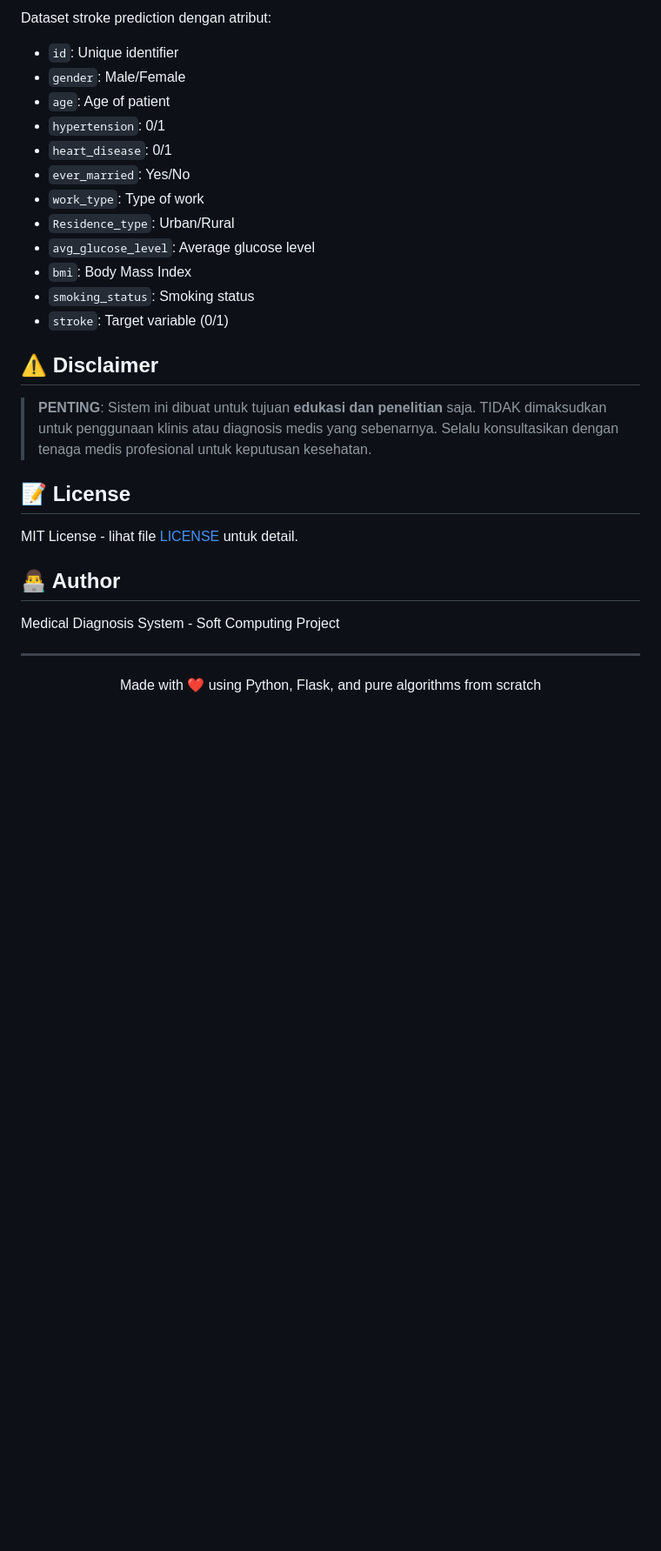
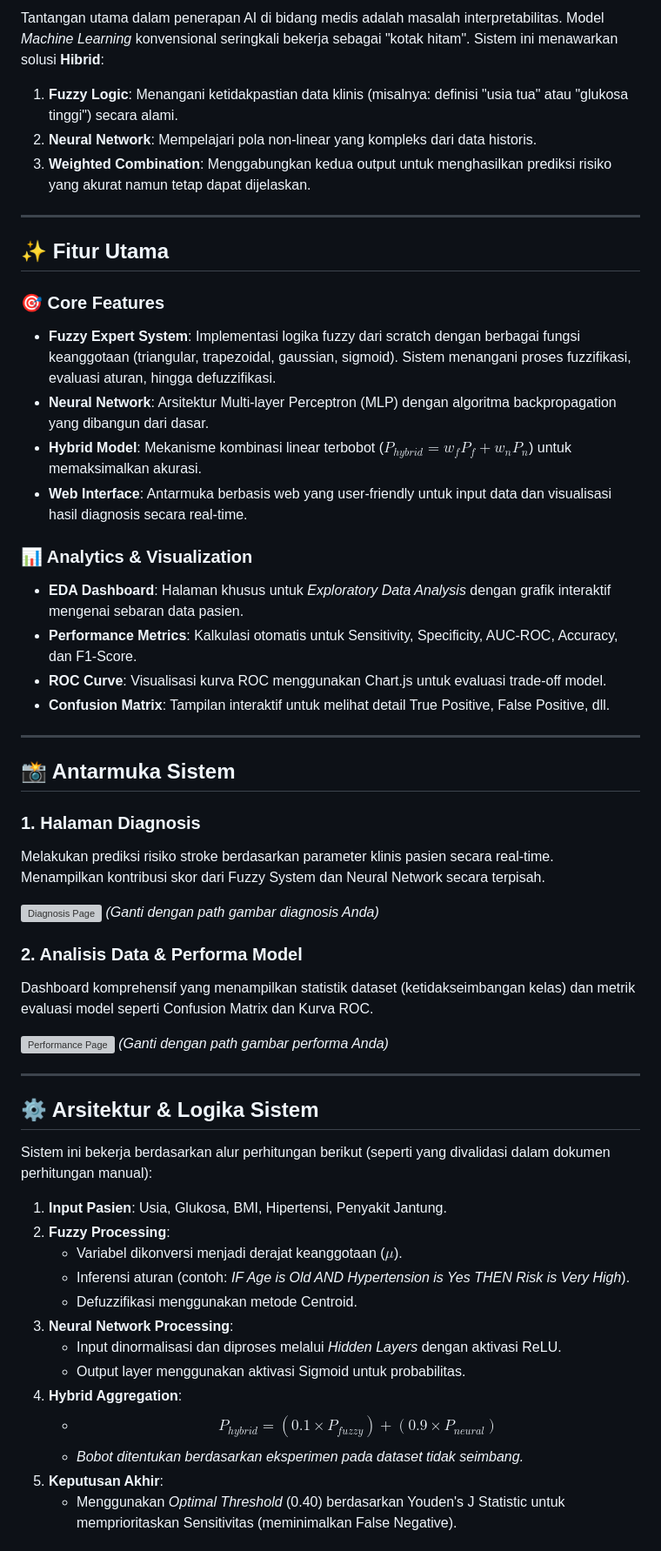
Before and after one commit to cusiela/soft_computing_fuzzyXnn, a Markdown page: README.md, the part around one of its changes. Shown at 87% size. GitHub-like rendering; blank space fills up the shorter version; grey boxes are pictures that could not be loaded.

```diff
--- a/README.md
+++ b/README.md
@@ -333,31 +12,57 @@ Flask>=2.0.0
-Dataset stroke prediction dengan atribut:
-- `id`: Unique identifier
-- `gender`: Male/Female
-- `age`: Age of patient
-- `hypertension`: 0/1
-- `heart_disease`: 0/1
-- `ever_married`: Yes/No
-- `work_type`: Type of work
-- `Residence_type`: Urban/Rural
-- `avg_glucose_level`: Average glucose level
-- `bmi`: Body Mass Index
-- `smoking_status`: Smoking status
-- `stroke`: Target variable (0/1)
-
-## ⚠️ Disclaimer
-
-> **PENTING**: Sistem ini dibuat untuk tujuan **edukasi dan penelitian** saja. TIDAK dimaksudkan untuk penggunaan klinis atau diagnosis medis yang sebenarnya. Selalu konsultasikan dengan tenaga medis profesional untuk keputusan kesehatan.
-
-## 📝 License
-
-MIT License - lihat file [LICENSE](LICENSE) untuk detail.
-
-## 👨‍💻 Author
-
-Medical Diagnosis System - Soft Computing Project
+Tantangan utama dalam penerapan AI di bidang medis adalah masalah interpretabilitas. Model *Machine Learning* konvensional seringkali bekerja sebagai "kotak hitam". Sistem ini menawarkan solusi **Hibrid**:
+1.  **Fuzzy Logic**: Menangani ketidakpastian data klinis (misalnya: definisi "usia tua" atau "glukosa tinggi") secara alami.
+2.  **Neural Network**: Mempelajari pola non-linear yang kompleks dari data historis.
+3.  **Weighted Combination**: Menggabungkan kedua output untuk menghasilkan prediksi risiko yang akurat namun tetap dapat dijelaskan.
 
 ---
 
-<p align="center">
-  Made with ❤️ using Python, Flask, and pure algorithms from scratch
-</p>
+## ✨ Fitur Utama
+
+### 🎯 Core Features
+- **Fuzzy Expert System**: Implementasi logika fuzzy dari scratch dengan berbagai fungsi keanggotaan (triangular, trapezoidal, gaussian, sigmoid). Sistem menangani proses fuzzifikasi, evaluasi aturan, hingga defuzzifikasi.
+- **Neural Network**: Arsitektur Multi-layer Perceptron (MLP) dengan algoritma backpropagation yang dibangun dari dasar.
+- **Hybrid Model**: Mekanisme kombinasi linear terbobot ($P_{hybrid} = w_f P_f + w_n P_n$) untuk memaksimalkan akurasi.
+- **Web Interface**: Antarmuka berbasis web yang user-friendly untuk input data dan visualisasi hasil diagnosis secara real-time.
+
+### 📊 Analytics & Visualization
+- **EDA Dashboard**: Halaman khusus untuk *Exploratory Data Analysis* dengan grafik interaktif mengenai sebaran data pasien.
+- **Performance Metrics**: Kalkulasi otomatis untuk Sensitivity, Specificity, AUC-ROC, Accuracy, dan F1-Score.
+- **ROC Curve**: Visualisasi kurva ROC menggunakan Chart.js untuk evaluasi trade-off model.
+- **Confusion Matrix**: Tampilan interaktif untuk melihat detail True Positive, False Positive, dll.
+
+---
+
+## 📸 Antarmuka Sistem
+
+### 1. Halaman Diagnosis
+Melakukan prediksi risiko stroke berdasarkan parameter klinis pasien secara real-time. Menampilkan kontribusi skor dari Fuzzy System dan Neural Network secara terpisah.
+
+![Diagnosis Page](path/to/your/image_c582dc.png)
+*(Ganti dengan path gambar diagnosis Anda)*
+
+### 2. Analisis Data & Performa Model
+Dashboard komprehensif yang menampilkan statistik dataset (ketidakseimbangan kelas) dan metrik evaluasi model seperti Confusion Matrix dan Kurva ROC.
+
+![Performance Page](path/to/your/image_c582bd.png)
+*(Ganti dengan path gambar performa Anda)*
+
+---
+
+## ⚙️ Arsitektur & Logika Sistem
+
+Sistem ini bekerja berdasarkan alur perhitungan berikut (seperti yang divalidasi dalam dokumen perhitungan manual):
+
+1.  **Input Pasien**: Usia, Glukosa, BMI, Hipertensi, Penyakit Jantung.
+2.  **Fuzzy Processing**:
+    * Variabel dikonversi menjadi derajat keanggotaan ($\mu$).
+    * Inferensi aturan (contoh: *IF Age is Old AND Hypertension is Yes THEN Risk is Very High*).
+    * Defuzzifikasi menggunakan metode Centroid.
+3.  **Neural Network Processing**:
+    * Input dinormalisasi dan diproses melalui *Hidden Layers* dengan aktivasi ReLU.
+    * Output layer menggunakan aktivasi Sigmoid untuk probabilitas.
+4.  **Hybrid Aggregation**:
+    * $$P_{hybrid} = (0.1 \times P_{fuzzy}) + (0.9 \times P_{neural})$$
+    * *Bobot ditentukan berdasarkan eksperimen pada dataset tidak seimbang.*
+5.  **Keputusan Akhir**:
+    * Menggunakan *Optimal Threshold* (0.40) berdasarkan Youden's J Statistic untuk memprioritaskan Sensitivitas (meminimalkan False Negative).
+
```
Also changed, not shown: other parts of README.md (+16 -327 lines).
